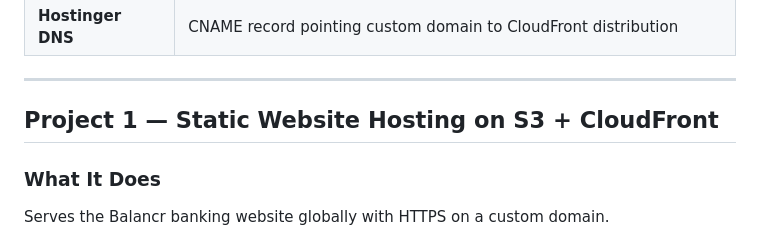
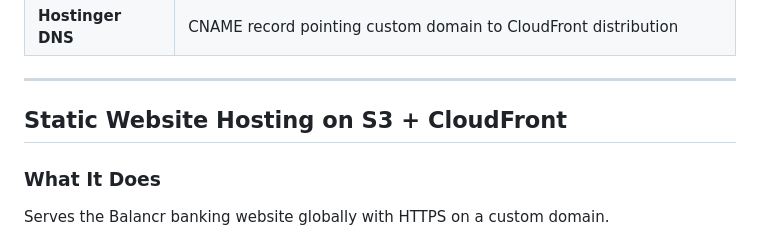
Before and after one commit to geeth34/balancr-website-aws, a Markdown page: README.md, the part around one of its changes. GitHub-like rendering.

```diff
--- a/README.md
+++ b/README.md
@@ -36,7 +36,7 @@ Balancr is a cloud-native static banking website deployed entirely on AWS manage
 
 ---
 
-## Project 1 — Static Website Hosting on S3 + CloudFront
+## Static Website Hosting on S3 + CloudFront
 
 ### What It Does
 Serves the Balancr banking website globally with HTTPS on a custom domain.
```
Also changed, not shown: other parts of README.md (+1 -1 lines).
